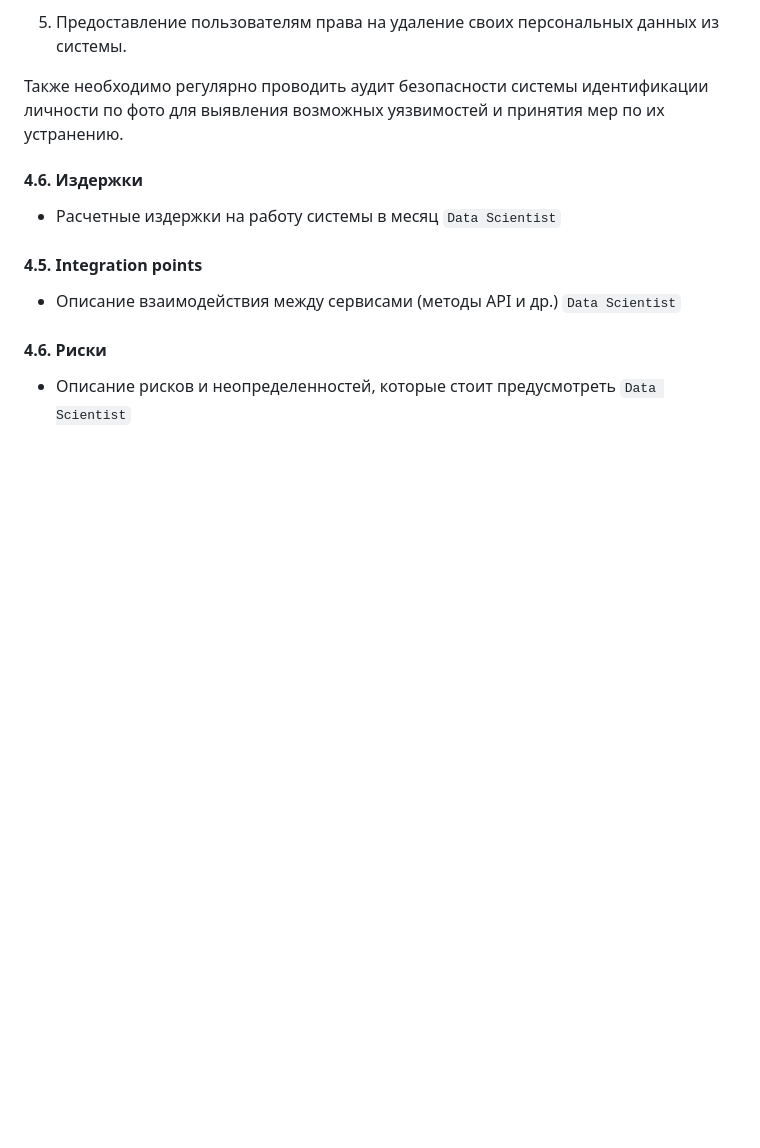
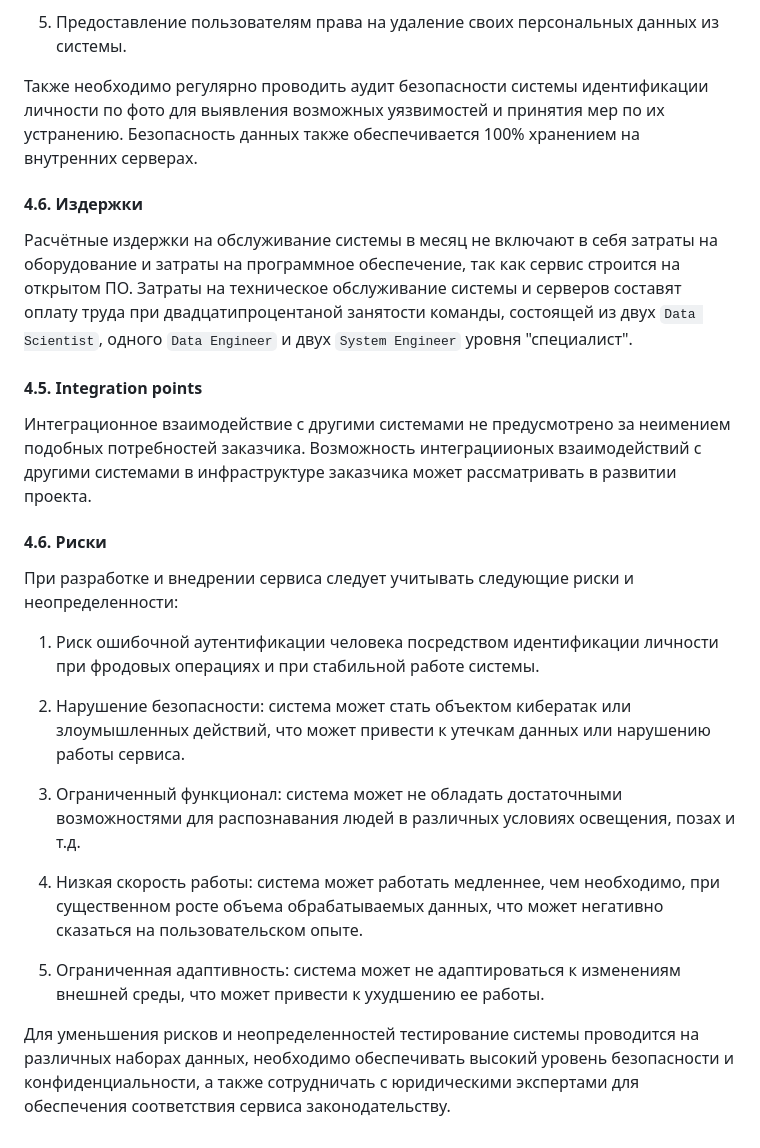
Before and after one commit to yliasolom/Behavioral-biometrics, a Markdown page: designdoc.md, the part around the change. GitHub-like rendering; blank space fills up the shorter version.

Commit message:
Update designdoc.md
Add all to 4. Architecture

```diff
--- a/designdoc.md
+++ b/designdoc.md
@@ -362,15 +362,28 @@ GPU: Мощные видеокарты Nvidia GeForce, предпочтител
 5. Предоставление пользователям права на удаление своих персональных данных из системы.
 
 Также необходимо регулярно проводить аудит безопасности системы идентификации личности по фото для выявления возможных уязвимостей и принятия мер по их устранению.
+Безопасность данных также обеспечивается 100% хранением на внутренних серверах.
 
 #### 4.6. Издержки
 
-- Расчетные издержки на работу системы в месяц `Data Scientist`
+Расчётные издержки на обслуживание системы в месяц не включают в себя затраты на оборудование и затраты на программное обеспечение, так как сервис строится на открытом ПО. Затраты на техническое обслуживание системы и серверов составят оплату труда при двадцатипроцентаной занятости команды, состоящей из двух `Data Scientist`, одного `Data Engineer` и двух `System Engineer` уровня "специалист".
 
 #### 4.5. Integration points
 
-- Описание взаимодействия между сервисами (методы API и др.) `Data Scientist`
+Интеграционное взаимодействие с другими системами не предусмотрено за неимением подобных потребностей заказчика. Возможность интеграциионых взаимодействий с другими системами в инфраструктуре заказчика может рассматривать в развитии проекта.
 
 #### 4.6. Риски
 
-- Описание рисков и неопределенностей, которые стоит предусмотреть `Data Scientist`
+При разработке и внедрении сервиса следует учитывать следующие риски и неопределенности:
+
+1. Риск ошибочной аутентификации человека посредством идентификации личности при фродовых операциях и при стабильной работе системы.
+
+2. Нарушение безопасности: система может стать объектом кибератак или злоумышленных действий, что может привести к утечкам данных или нарушению работы сервиса.
+
+3. Ограниченный функционал: система может не обладать достаточными возможностями для распознавания людей в различных условиях освещения, позах и т.д.
+
+4. Низкая скорость работы: система может работать медленнее, чем необходимо, при существенном росте объема обрабатываемых данных, что может негативно сказаться на пользовательском опыте.
+
+5. Ограниченная адаптивность: система может не адаптироваться к изменениям внешней среды, что может привести к ухудшению ее работы.
+
+Для уменьшения рисков и неопределенностей тестирование системы проводится на различных наборах данных, необходимо обеспечивать высокий уровень безопасности и конфиденциальности, а также сотрудничать с юридическими экспертами для обеспечения соответствия сервиса законодательству.
```
